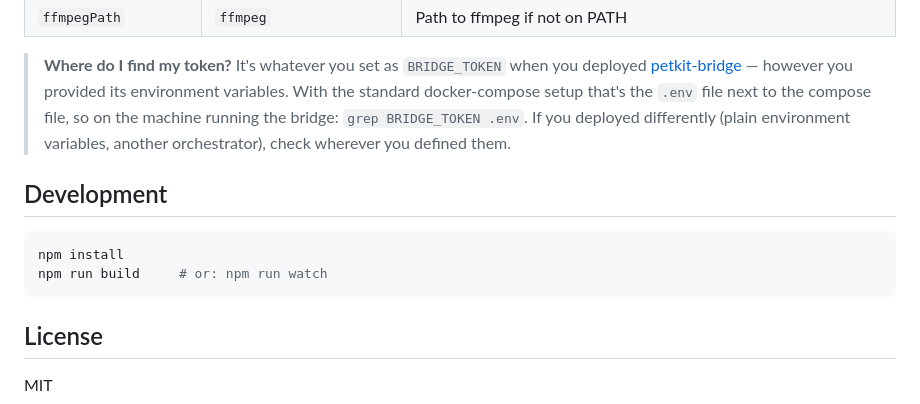
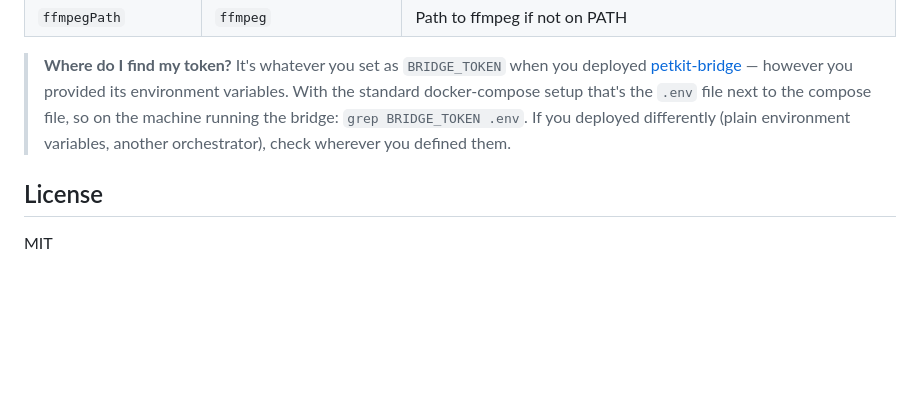
Before and after one commit to raulhartzen/homebridge-petkit-bridge, a Markdown page: README.md, the part around the change. Drawn GitHub-style; blank space fills up the shorter version.

````diff
--- a/README.md
+++ b/README.md
@@ -91,13 +91,6 @@ Via the Homebridge UI (recommended), or manually in `config.json`:
 
 > **Where do I find my token?** It's whatever you set as `BRIDGE_TOKEN` when you deployed [petkit-bridge](https://github.com/raulhartzen/petkit-bridge) — however you provided its environment variables. With the standard docker-compose setup that's the `.env` file next to the compose file, so on the machine running the bridge: `grep BRIDGE_TOKEN .env`. If you deployed differently (plain environment variables, another orchestrator), check wherever you defined them.
 
-## Development
-
-```bash
-npm install
-npm run build     # or: npm run watch
-```
-
 ## License
 
 MIT
````
